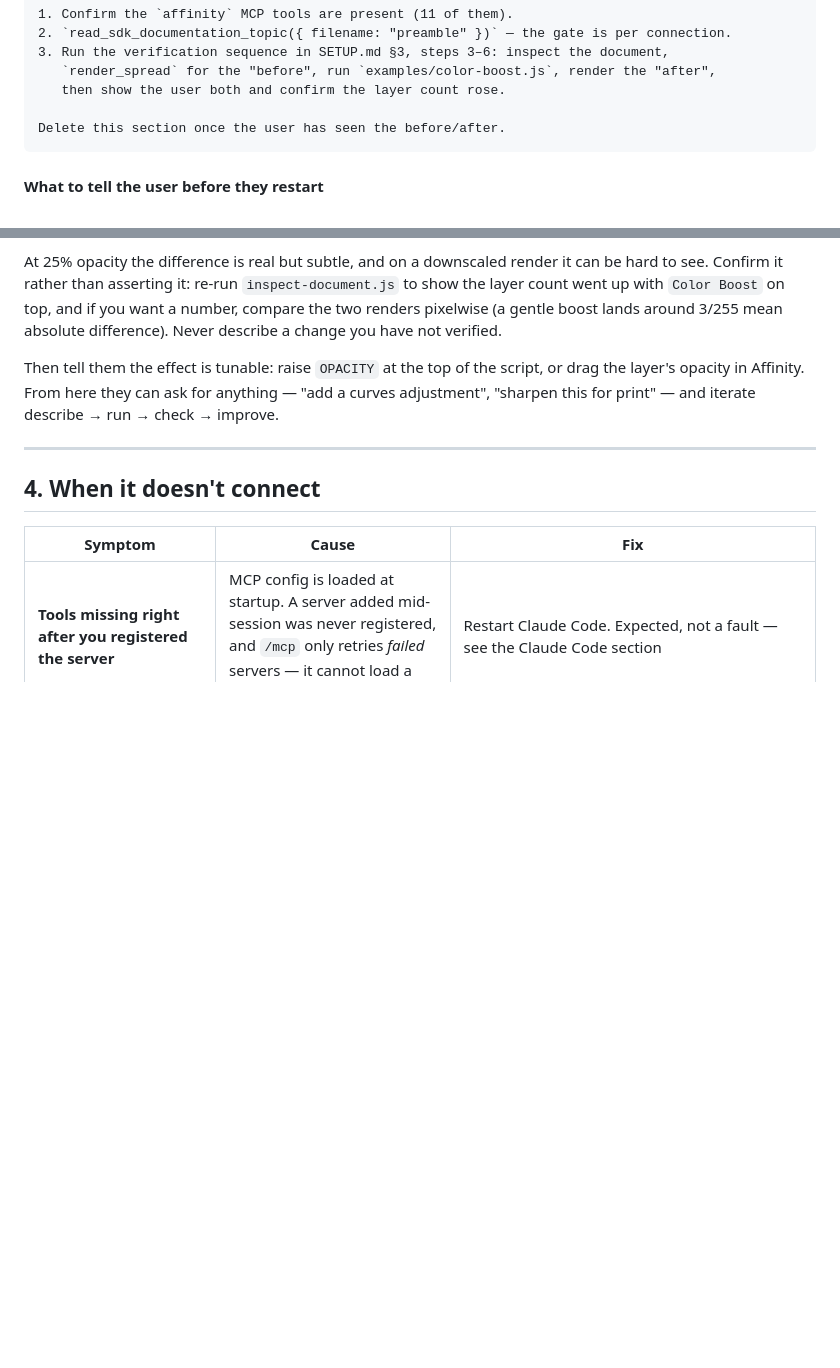
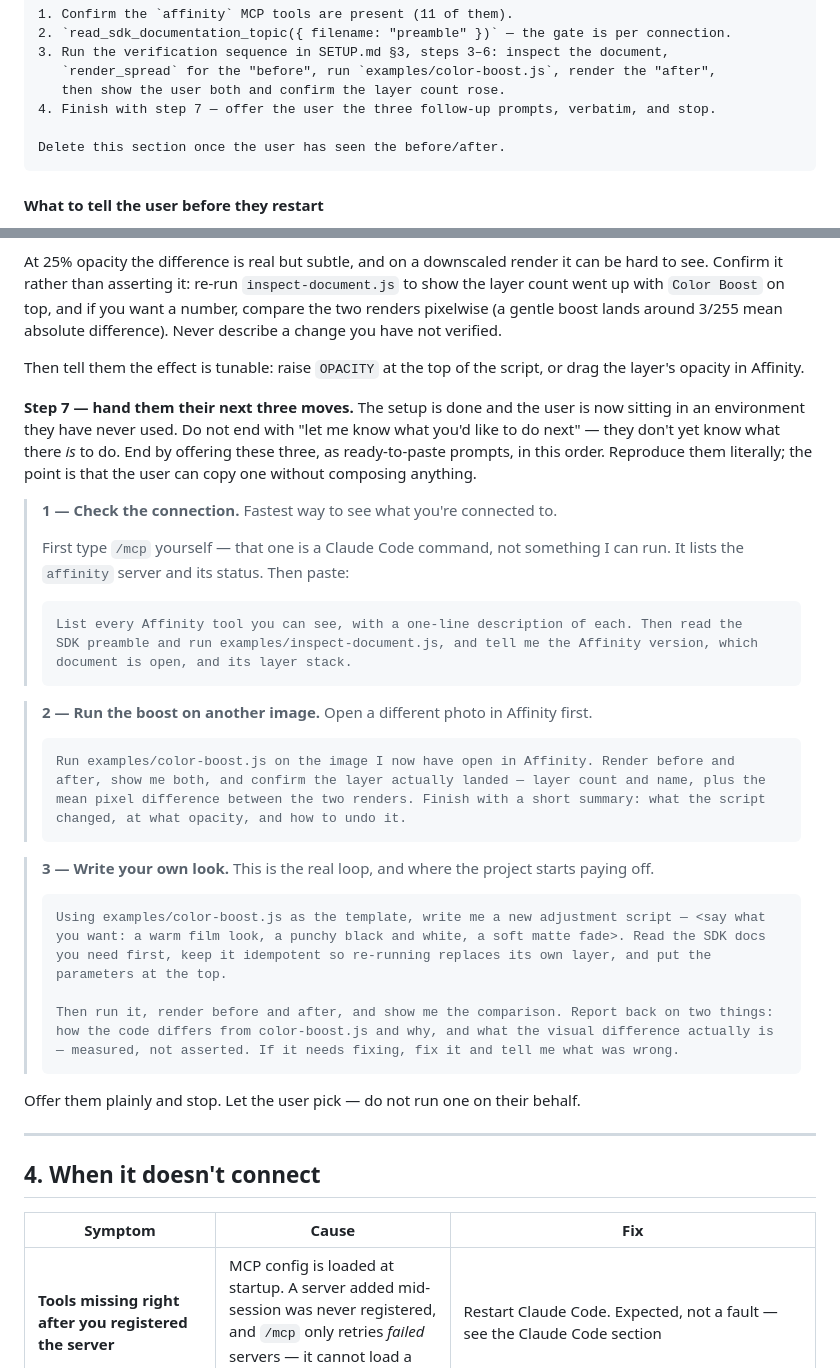
Before and after one commit to bolloplayer/affinity-photo-claude-code-windows, a Markdown page: SETUP.md, 2 parts joined by grey strips. Drawn GitHub-style; blank space fills up the shorter version.

Commit message:
End the setup by handing the user three next moves
A successful verification currently ends with the user sitting in an
environment they have never used, being asked what they would like to do
next -- before they know what there is to do. Step 7 replaces that with
three ready-to-paste prompts, offered verbatim so nothing has to be
composed:

1. Check the connection -- /mcp (flagged as the user's command to type,
   not one the agent can run), then list the tools, read the preamble and
   inspect the document.
2. Run the boost on another image, with a measured confirmation and a
   summary of what changed and how to undo it.
3. Write a new look from color-boost.js as the template, run it, and
   report both the code difference and the measured visual difference.

The agent offers them and stops rather than picking one, and the resume
note now names step 7 so the restarted session gets this far.

Co-Authored-By: Claude Opus 5 <noreply@anthropic.com>

````diff
--- a/SETUP.md
+++ b/SETUP.md
@@ -147,6 +147,7 @@ Do this now, without waiting to be asked:
 3. Run the verification sequence in SETUP.md §3, steps 3–6: inspect the document,
    `render_spread` for the "before", run `examples/color-boost.js`, render the "after",
    then show the user both and confirm the layer count rose.
+4. Finish with step 7 — offer the user the three follow-up prompts, verbatim, and stop.
 
 Delete this section once the user has seen the before/after.
 ```
@@ -286,8 +287,48 @@ with `Color Boost` on top, and if you want a number, compare the two renders pix
 boost lands around 3/255 mean absolute difference). Never describe a change you have not verified.
 
 Then tell them the effect is tunable: raise `OPACITY` at the top of the script, or drag the
-layer's opacity in Affinity. From here they can ask for anything — "add a curves adjustment",
-"sharpen this for print" — and iterate describe → run → check → improve.
+layer's opacity in Affinity.
+
+**Step 7 — hand them their next three moves.** The setup is done and the user is now sitting in an
+environment they have never used. Do not end with "let me know what you'd like to do next" — they
+don't yet know what there *is* to do. End by offering these three, as ready-to-paste prompts, in
+this order. Reproduce them literally; the point is that the user can copy one without composing
+anything.
+
+> **1 — Check the connection.** Fastest way to see what you're connected to.
+>
+> First type `/mcp` yourself — that one is a Claude Code command, not something I can run. It
+> lists the `affinity` server and its status. Then paste:
+>
+> ```
+> List every Affinity tool you can see, with a one-line description of each. Then read the
+> SDK preamble and run examples/inspect-document.js, and tell me the Affinity version, which
+> document is open, and its layer stack.
+> ```
+
+> **2 — Run the boost on another image.** Open a different photo in Affinity first.
+>
+> ```
+> Run examples/color-boost.js on the image I now have open in Affinity. Render before and
+> after, show me both, and confirm the layer actually landed — layer count and name, plus the
+> mean pixel difference between the two renders. Finish with a short summary: what the script
+> changed, at what opacity, and how to undo it.
+> ```
+
+> **3 — Write your own look.** This is the real loop, and where the project starts paying off.
+>
+> ```
+> Using examples/color-boost.js as the template, write me a new adjustment script — <say what
+> you want: a warm film look, a punchy black and white, a soft matte fade>. Read the SDK docs
+> you need first, keep it idempotent so re-running replaces its own layer, and put the
+> parameters at the top.
+>
+> Then run it, render before and after, and show me the comparison. Report back on two things:
+> how the code differs from color-boost.js and why, and what the visual difference actually is
+> — measured, not asserted. If it needs fixing, fix it and tell me what was wrong.
+> ```
+
+Offer them plainly and stop. Let the user pick — do not run one on their behalf.
 
 ---
 
````
